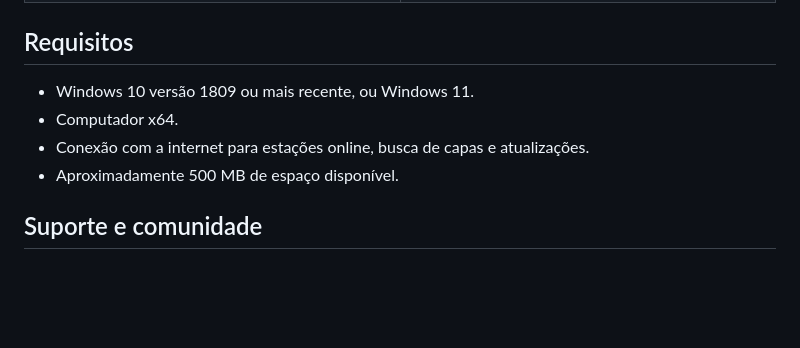
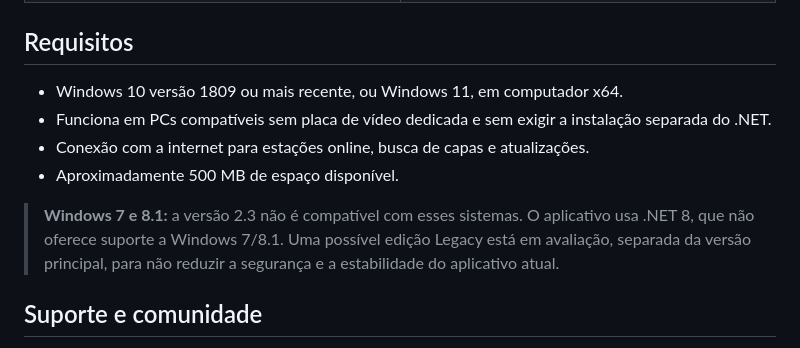
Before and after one commit to neurofiles1982-hub/NFiles-Radio-Downloads, a Markdown page: README.md, the part around one of its changes. Rendered like a GitHub page; blank space fills up the shorter version.

```diff
--- a/README.md
+++ b/README.md
@@ -107,10 +131,12 @@ O NFiles Radio está sendo preparado para uma nova avaliação da Microsoft Stor
 
 ## Requisitos
 
-- Windows 10 versão 1809 ou mais recente, ou Windows 11.
-- Computador x64.
+- Windows 10 versão 1809 ou mais recente, ou Windows 11, em computador x64.
+- Funciona em PCs compatíveis sem placa de vídeo dedicada e sem exigir a instalação separada do .NET.
 - Conexão com a internet para estações online, busca de capas e atualizações.
 - Aproximadamente 500 MB de espaço disponível.
+
+> **Windows 7 e 8.1:** a versão 2.3 não é compatível com esses sistemas. O aplicativo usa .NET 8, que não oferece suporte a Windows 7/8.1. Uma possível edição Legacy está em avaliação, separada da versão principal, para não reduzir a segurança e a estabilidade do aplicativo atual.
 
 ## Suporte e comunidade
 
```
Also changed, not shown: other parts of README.md (+25 -1 lines).
